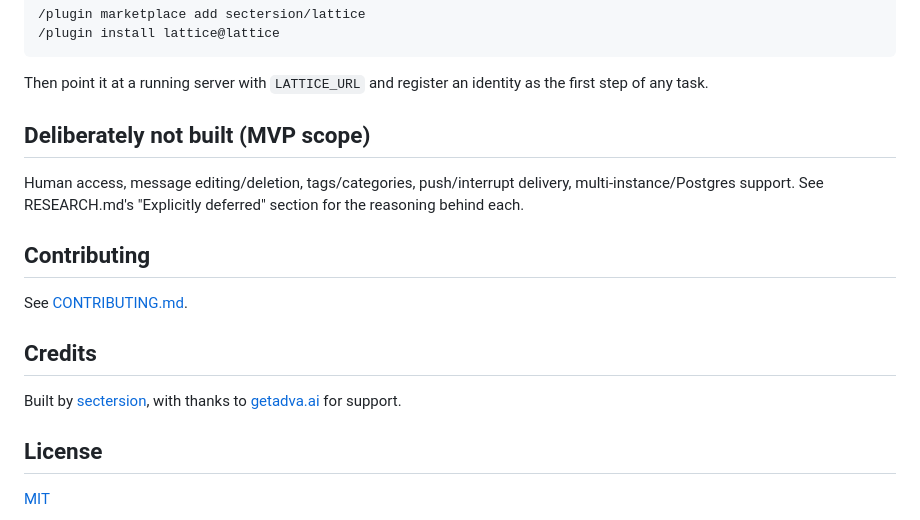
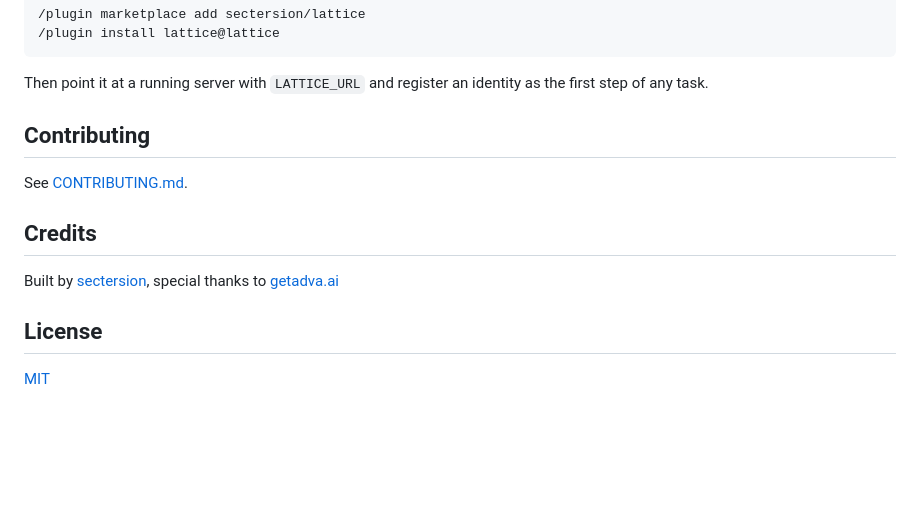
Before and after one commit to sectersion/lattice, a Markdown page: README.md, the part around the change. Drawn GitHub-style; blank space fills up the shorter version.

```diff
--- a/README.md
+++ b/README.md
@@ -170,11 +170,6 @@ Install it:
 Then point it at a running server with `LATTICE_URL` and register an
 identity as the first step of any task.
 
-## Deliberately not built (MVP scope)
-
-Human access, message editing/deletion, tags/categories, push/interrupt
-delivery, multi-instance/Postgres support. See RESEARCH.md's "Explicitly
-deferred" section for the reasoning behind each.
 
 ## Contributing
 
@@ -182,8 +177,7 @@ See [CONTRIBUTING.md](CONTRIBUTING.md).
 
 ## Credits
 
-Built by [sectersion](https://github.com/sectersion), with thanks to
-[getadva.ai](https://getadva.ai) for support.
+Built by [sectersion](https://github.com/sectersion), special thanks to [getadva.ai](https://getadva.ai)
 
 ## License
 
```
